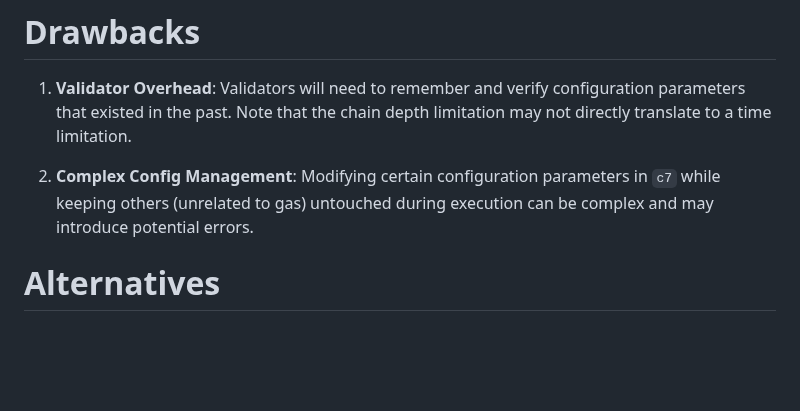
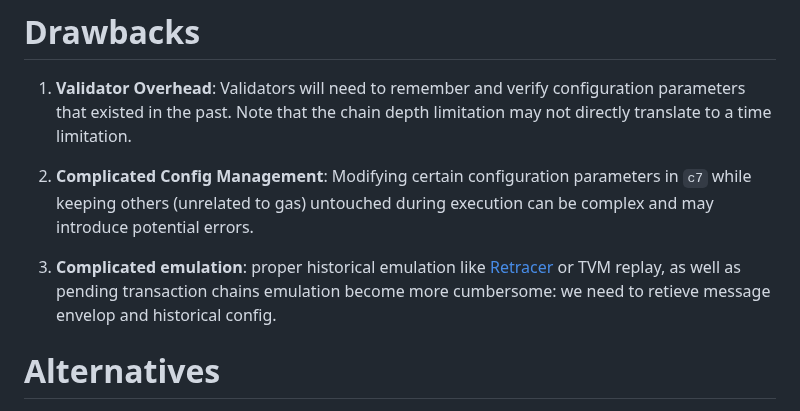
Before and after one commit to ton-blockchain/TEPs, a Markdown page: text/non-disruptive_fee_updates.md, the part around the change. GitHub-like rendering; blank space fills up the shorter version.

Commit message:
Add note on more complicated emulation

```diff
--- a/text/non-disruptive_fee_updates.md
+++ b/text/non-disruptive_fee_updates.md
@@ -27,7 +27,9 @@ While correct protocol execution still requires calculating necessary fees for o
 
 1. **Validator Overhead**: Validators will need to remember and verify configuration parameters that existed in the past. Note that the chain depth limitation may not directly translate to a time limitation.
 
-2. **Complex Config Management**: Modifying certain configuration parameters in `c7` while keeping others (unrelated to gas) untouched during execution can be complex and may introduce potential errors.
+2. **Complicated Config Management**: Modifying certain configuration parameters in `c7` while keeping others (unrelated to gas) untouched during execution can be complex and may introduce potential errors.
+
+3. **Complicated emulation**: proper historical emulation like [Retracer](retracer.ton.org) or TVM replay, as well as pending transaction chains emulation become more cumbersome: we need to retieve message envelop and historical config.
 
 # Alternatives
 
```
